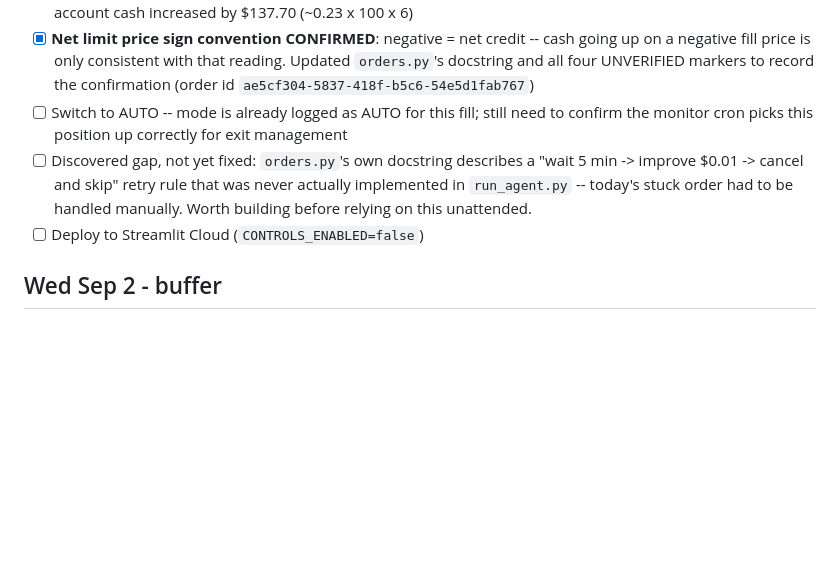
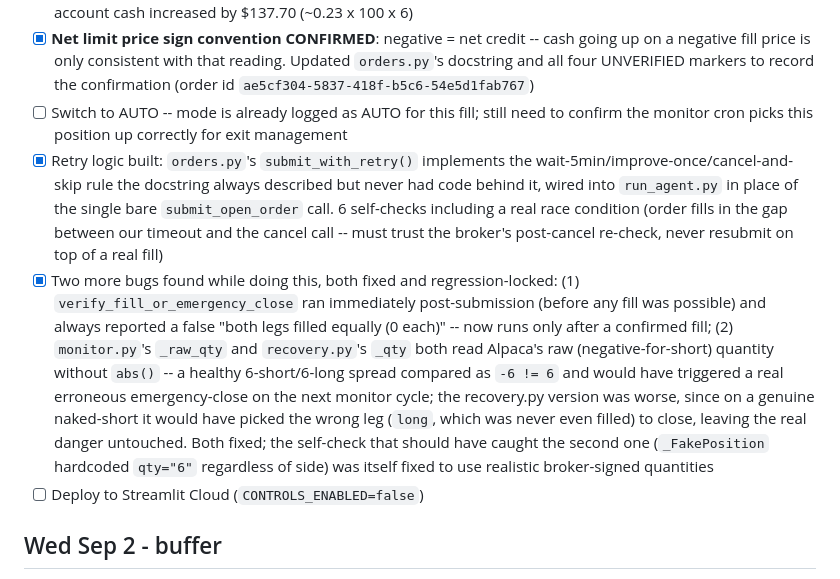
Before and after one commit to dreadf/Argus, a Markdown page: PROGRESS.md, the part around the change. Rendered like a GitHub page; blank space fills up the shorter version.

Commit message:
Update PROGRESS.md: retry logic and the two qty-sign bugs are fixed
Co-Authored-By: Claude Sonnet 5 <noreply@anthropic.com>

```diff
--- a/PROGRESS.md
+++ b/PROGRESS.md
@@ -81,7 +81,8 @@ Rules for this file, from `OPTIONS_SYSTEM_PLAN.md` Part 0C:
 - [x] Fill confirmed: **filled at -0.23**, both legs present (`SHORT -6 SPY735P @ 0.93`, `LONG +6 SPY730P @ 0.70`), account cash increased by $137.70 (~0.23 x 100 x 6)
 - [x] **Net limit price sign convention CONFIRMED**: negative = net credit -- cash going up on a negative fill price is only consistent with that reading. Updated `orders.py`'s docstring and all four UNVERIFIED markers to record the confirmation (order id `ae5cf304-5837-418f-b5c6-54e5d1fab767`)
 - [ ] Switch to AUTO -- mode is already logged as AUTO for this fill; still need to confirm the monitor cron picks this position up correctly for exit management
-- [ ] Discovered gap, not yet fixed: `orders.py`'s own docstring describes a "wait 5 min -> improve $0.01 -> cancel and skip" retry rule that was never actually implemented in `run_agent.py` -- today's stuck order had to be handled manually. Worth building before relying on this unattended.
+- [x] Retry logic built: `orders.py`'s `submit_with_retry()` implements the wait-5min/improve-once/cancel-and-skip rule the docstring always described but never had code behind it, wired into `run_agent.py` in place of the single bare `submit_open_order` call. 6 self-checks including a real race condition (order fills in the gap between our timeout and the cancel call -- must trust the broker's post-cancel re-check, never resubmit on top of a real fill)
+- [x] Two more bugs found while doing this, both fixed and regression-locked: (1) `verify_fill_or_emergency_close` ran immediately post-submission (before any fill was possible) and always reported a false "both legs filled equally (0 each)" -- now runs only after a confirmed fill; (2) `monitor.py`'s `_raw_qty` and `recovery.py`'s `_qty` both read Alpaca's raw (negative-for-short) quantity without `abs()` -- a healthy 6-short/6-long spread compared as `-6 != 6` and would have triggered a real erroneous emergency-close on the next monitor cycle; the recovery.py version was worse, since on a genuine naked-short it would have picked the wrong leg (`long`, which was never even filled) to close, leaving the real danger untouched. Both fixed; the self-check that should have caught the second one (`_FakePosition` hardcoded `qty="6"` regardless of side) was itself fixed to use realistic broker-signed quantities
 - [ ] Deploy to Streamlit Cloud (`CONTROLS_ENABLED=false`)
 
 ## Wed Sep 2 - buffer
```
